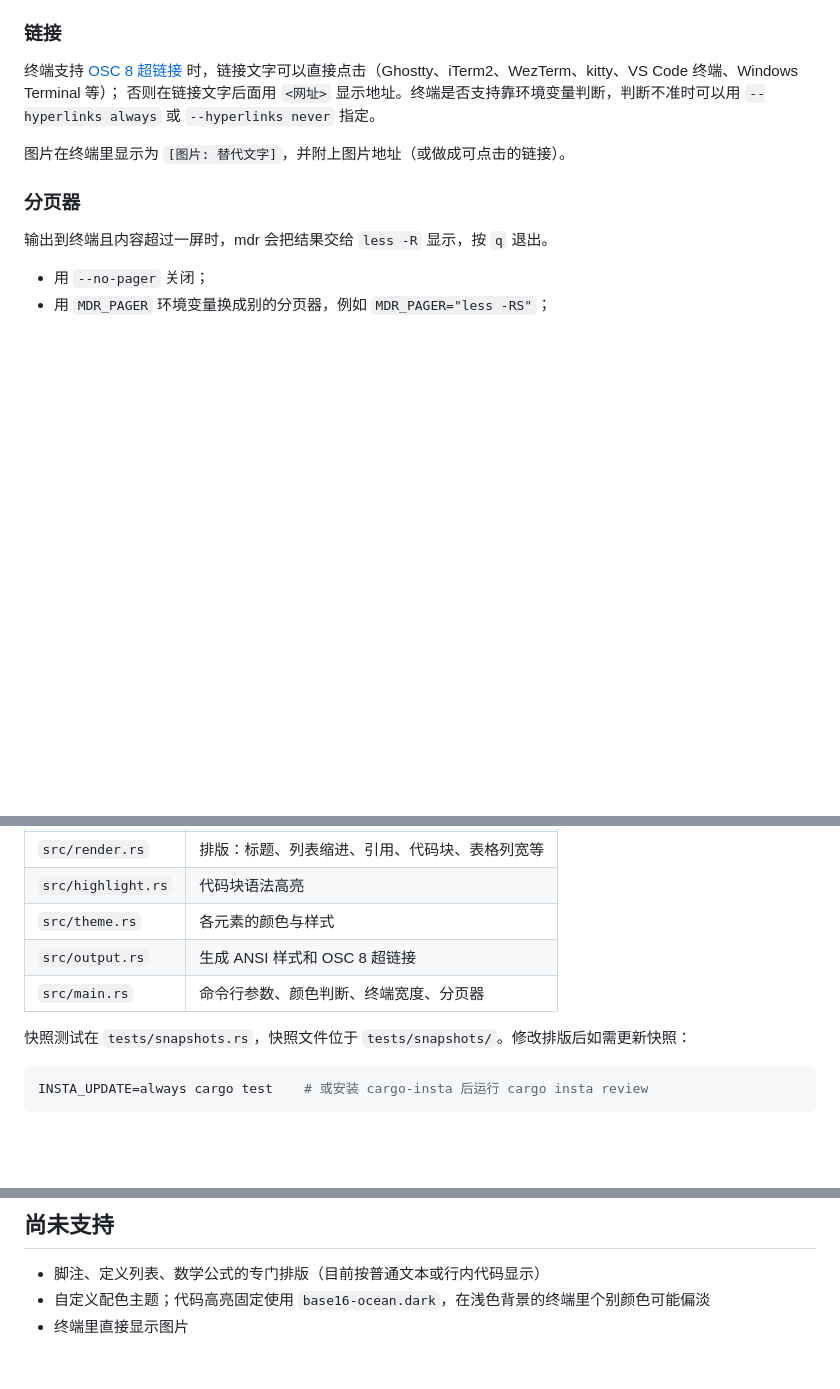
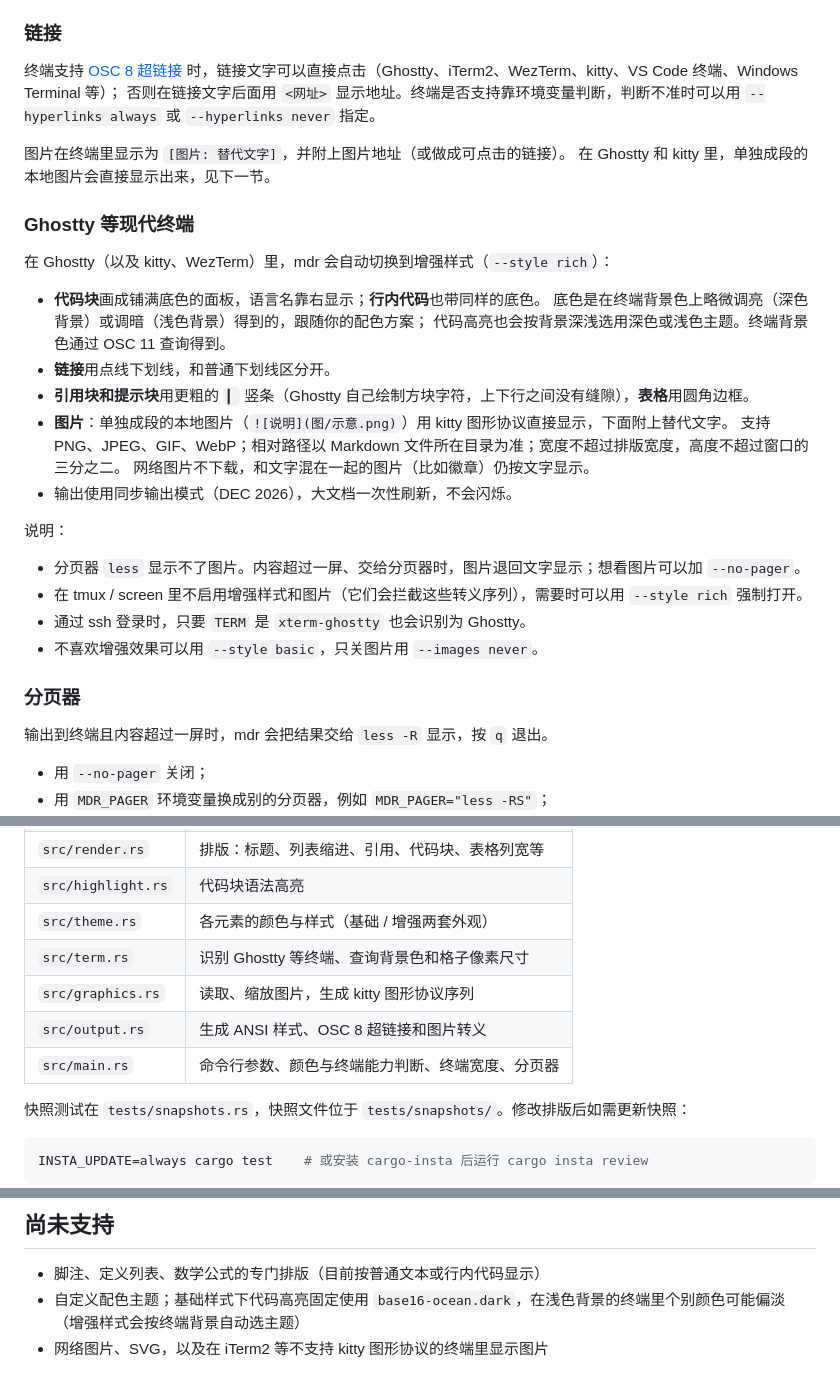
Before and after one commit to adevjoe/mdr, a Markdown page: README.md, 3 parts joined by grey strips. Rendered like a GitHub page; blank space fills up the shorter version.

```diff
--- a/README.md
+++ b/README.md
@@ -88,6 +90,28 @@ mdr examples/sample.md
 否则在链接文字后面用 `<网址>` 显示地址。终端是否支持靠环境变量判断，判断不准时可以用 `--hyperlinks always` 或 `--hyperlinks never` 指定。
 
 图片在终端里显示为 `[图片: 替代文字]`，并附上图片地址（或做成可点击的链接）。
+在 Ghostty 和 kitty 里，单独成段的本地图片会直接显示出来，见下一节。
+
+### Ghostty 等现代终端
+
+在 Ghostty（以及 kitty、WezTerm）里，mdr 会自动切换到增强样式（`--style rich`）：
+
+- **代码块**画成铺满底色的面板，语言名靠右显示；**行内代码**也带同样的底色。
+  底色是在终端背景色上略微调亮（深色背景）或调暗（浅色背景）得到的，跟随你的配色方案；
+  代码高亮也会按背景深浅选用深色或浅色主题。终端背景色通过 OSC 11 查询得到。
+- **链接**用点线下划线，和普通下划线区分开。
+- **引用块和提示块**用更粗的 `▎` 竖条（Ghostty 自己绘制方块字符，上下行之间没有缝隙），**表格**用圆角边框。
+- **图片**：单独成段的本地图片（`![说明](图/示意.png)`）用 kitty 图形协议直接显示，下面附上替代文字。
+  支持 PNG、JPEG、GIF、WebP；相对路径以 Markdown 文件所在目录为准；宽度不超过排版宽度，高度不超过窗口的三分之二。
+  网络图片不下载，和文字混在一起的图片（比如徽章）仍按文字显示。
+- 输出使用同步输出模式（DEC 2026），大文档一次性刷新，不会闪烁。
+
+说明：
+
+- 分页器 `less` 显示不了图片。内容超过一屏、交给分页器时，图片退回文字显示；想看图片可以加 `--no-pager`。
+- 在 tmux / screen 里不启用增强样式和图片（它们会拦截这些转义序列），需要时可以用 `--style rich` 强制打开。
+- 通过 ssh 登录时，只要 `TERM` 是 `xterm-ghostty` 也会识别为 Ghostty。
+- 不喜欢增强效果可以用 `--style basic`，只关图片用 `--images never`。
 
 ### 分页器
 
@@ -130,9 +154,11 @@ cargo clippy           # 静态检查
 | `src/wrap.rs` | 按显示宽度换行（宽字符、避头尾、软换行） |
 | `src/render.rs` | 排版：标题、列表缩进、引用、代码块、表格列宽等 |
 | `src/highlight.rs` | 代码块语法高亮 |
-| `src/theme.rs` | 各元素的颜色与样式 |
-| `src/output.rs` | 生成 ANSI 样式和 OSC 8 超链接 |
-| `src/main.rs` | 命令行参数、颜色判断、终端宽度、分页器 |
+| `src/theme.rs` | 各元素的颜色与样式（基础 / 增强两套外观） |
+| `src/term.rs` | 识别 Ghostty 等终端、查询背景色和格子像素尺寸 |
+| `src/graphics.rs` | 读取、缩放图片，生成 kitty 图形协议序列 |
+| `src/output.rs` | 生成 ANSI 样式、OSC 8 超链接和图片转义 |
+| `src/main.rs` | 命令行参数、颜色与终端能力判断、终端宽度、分页器 |
 
 快照测试在 `tests/snapshots.rs`，快照文件位于 `tests/snapshots/`。修改排版后如需更新快照：
 
@@ -163,5 +189,6 @@ INSTA_UPDATE=always cargo test    # 或安装 cargo-insta 后运行 cargo insta
 ## 尚未支持
 
 - 脚注、定义列表、数学公式的专门排版（目前按普通文本或行内代码显示）
-- 自定义配色主题；代码高亮固定使用 `base16-ocean.dark`，在浅色背景的终端里个别颜色可能偏淡
-- 终端里直接显示图片
+- 自定义配色主题；基础样式下代码高亮固定使用 `base16-ocean.dark`，在浅色背景的终端里个别颜色可能偏淡
+  （增强样式会按终端背景自动选主题）
+- 网络图片、SVG，以及在 iTerm2 等不支持 kitty 图形协议的终端里显示图片
```
Also changed, not shown: other parts of README.md (+2 -0 lines), examples/sample.md (+4 -0 lines), examples/demo.png (added), 12 other files.
